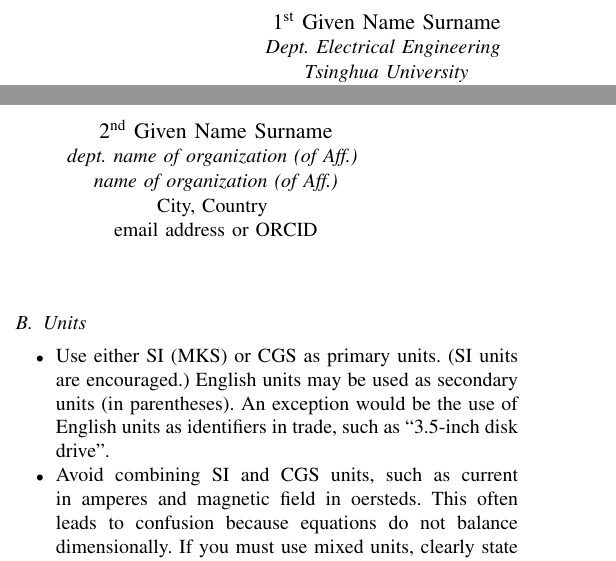
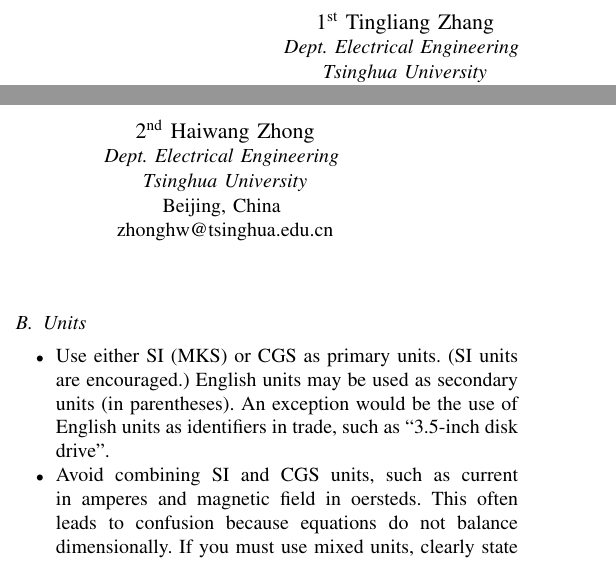
Before and after one commit to TingliangZhang/Misaka-Conference, a LaTeX paper (Misaka.tex): two parts of the columns of page 1 of 3, joined at a grey line, cut so that both start at the same text. Compiled offline with pdfLaTeX; a missing font is replaced by an installed copy or a similar font; a LaTeX package or settings file that is missing is left out.

Commit message:
Update Misaka.tex

```diff
--- a/Misaka.tex
+++ b/Misaka.tex
@@ -14,17 +14,17 @@
 
 \title{Moveable Interactive Swarm Platform for Smart Grid Technology Development Test and Evaluation\\}
 
-\author{\IEEEauthorblockN{1\textsuperscript{st} Given Name Surname}
+\author{\IEEEauthorblockN{1\textsuperscript{st} Tingliang Zhang}
 \IEEEauthorblockA{\textit{Dept. Electrical Engineering} \\
 \textit{Tsinghua University}\\
 Beijing, China \\
 zhangtl16@mails.tsinghua.edu.cn}
 \and
-\IEEEauthorblockN{2\textsuperscript{nd} Given Name Surname}
-\IEEEauthorblockA{\textit{dept. name of organization (of Aff.)} \\
-\textit{name of organization (of Aff.)}\\
-City, Country \\
-email address or ORCID}
+\IEEEauthorblockN{2\textsuperscript{nd} Haiwang Zhong}
+\IEEEauthorblockA{\textit{Dept. Electrical Engineering} \\
+\textit{Tsinghua University}\\
+Beijing, China \\
+zhonghw@tsinghua.edu.cn}
 % \and
 % \IEEEauthorblockN{3\textsuperscript{rd} Given Name Surname}
 % \IEEEauthorblockA{\textit{dept. name of organization (of Aff.)} \\
```
